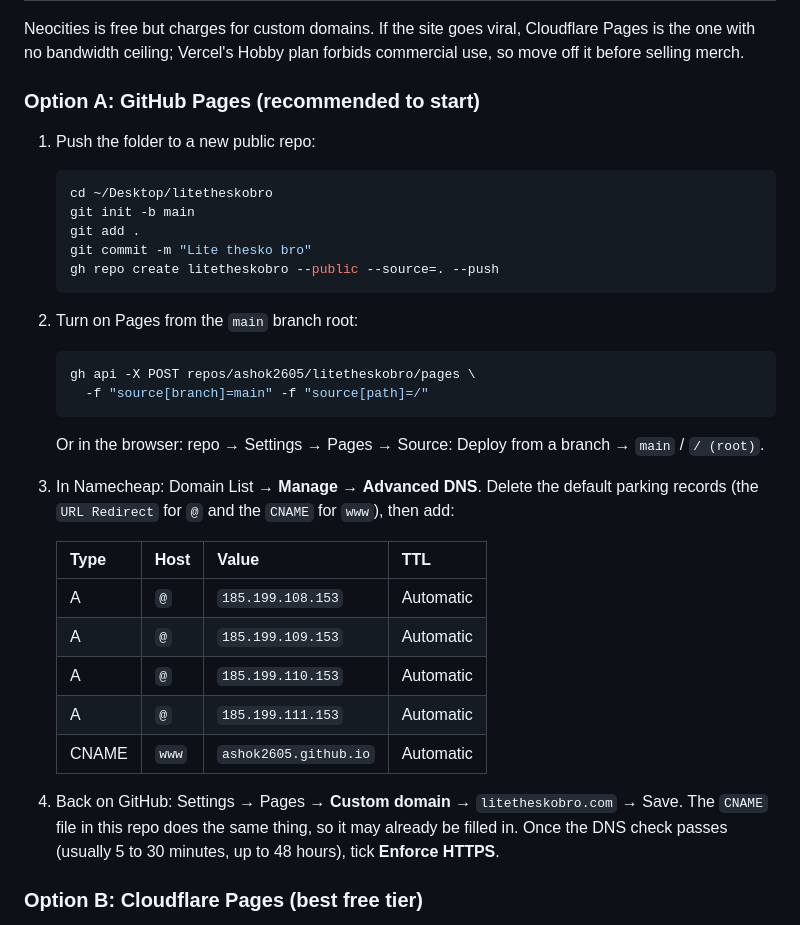
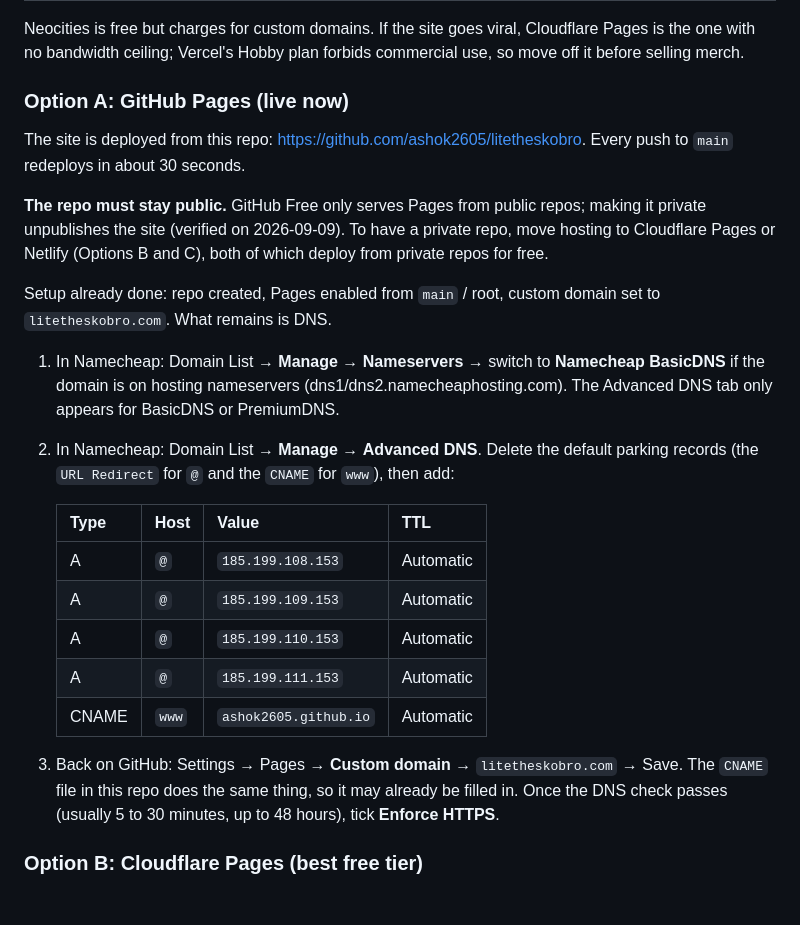
Before and after one commit to ashok2605/litetheskobro, a Markdown page: README.md, the part around the change. Rendered like a GitHub page; blank space fills up the shorter version.

Commit message:
README: document GitHub Pages public-repo requirement and remaining DNS step
Co-Authored-By: Claude Fable 5.1 <noreply@anthropic.com>

````diff
--- a/README.md
+++ b/README.md
@@ -71,28 +71,18 @@ All of these serve a static folder for free with a custom domain and HTTPS.
 
 Neocities is free but charges for custom domains. If the site goes viral, Cloudflare Pages is the one with no bandwidth ceiling; Vercel's Hobby plan forbids commercial use, so move off it before selling merch.
 
-### Option A: GitHub Pages (recommended to start)
+### Option A: GitHub Pages (live now)
 
-1. Push the folder to a new public repo:
+The site is deployed from this repo: https://github.com/ashok2605/litetheskobro. Every push to `main` redeploys in about 30 seconds.
 
-   ```sh
-   cd ~/Desktop/litetheskobro
-   git init -b main
-   git add .
-   git commit -m "Lite thesko bro"
-   gh repo create litetheskobro --public --source=. --push
-   ```
+**The repo must stay public.** GitHub Free only serves Pages from public repos; making it private unpublishes the site (verified on 2026-09-09). To have a private repo, move hosting to Cloudflare Pages or Netlify (Options B and C), both of which deploy from private repos for free.
 
-2. Turn on Pages from the `main` branch root:
 
-   ```sh
-   gh api -X POST repos/ashok2605/litetheskobro/pages \
-     -f "source[branch]=main" -f "source[path]=/"
-   ```
+Setup already done: repo created, Pages enabled from `main` / root, custom domain set to `litetheskobro.com`. What remains is DNS.
 
-   Or in the browser: repo → Settings → Pages → Source: Deploy from a branch → `main` / `/ (root)`.
+1. In Namecheap: Domain List → **Manage** → **Nameservers** → switch to **Namecheap BasicDNS** if the domain is on hosting nameservers (dns1/dns2.namecheaphosting.com). The Advanced DNS tab only appears for BasicDNS or PremiumDNS.
 
-3. In Namecheap: Domain List → **Manage** → **Advanced DNS**. Delete the default parking records (the `URL Redirect` for `@` and the `CNAME` for `www`), then add:
+2. In Namecheap: Domain List → **Manage** → **Advanced DNS**. Delete the default parking records (the `URL Redirect` for `@` and the `CNAME` for `www`), then add:
 
    | Type | Host | Value | TTL |
    |---|---|---|---|
@@ -102,7 +92,7 @@ Neocities is free but charges for custom domains. If the site goes viral, Cloudf
    | A | `@` | `185.199.111.153` | Automatic |
    | CNAME | `www` | `ashok2605.github.io` | Automatic |
 
-4. Back on GitHub: Settings → Pages → **Custom domain** → `litetheskobro.com` → Save. The `CNAME` file in this repo does the same thing, so it may already be filled in. Once the DNS check passes (usually 5 to 30 minutes, up to 48 hours), tick **Enforce HTTPS**.
+3. Back on GitHub: Settings → Pages → **Custom domain** → `litetheskobro.com` → Save. The `CNAME` file in this repo does the same thing, so it may already be filled in. Once the DNS check passes (usually 5 to 30 minutes, up to 48 hours), tick **Enforce HTTPS**.
 
 ### Option B: Cloudflare Pages (best free tier)
 
````
